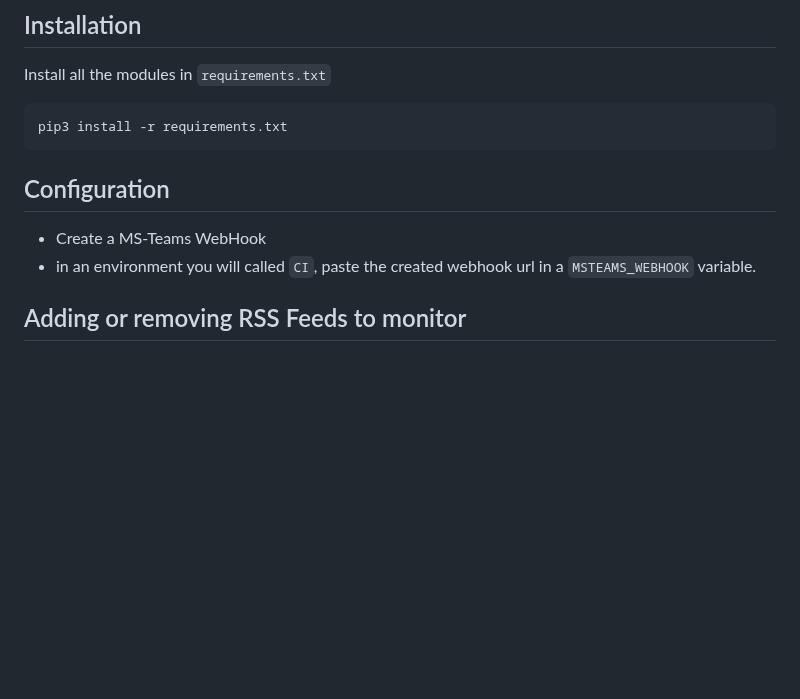
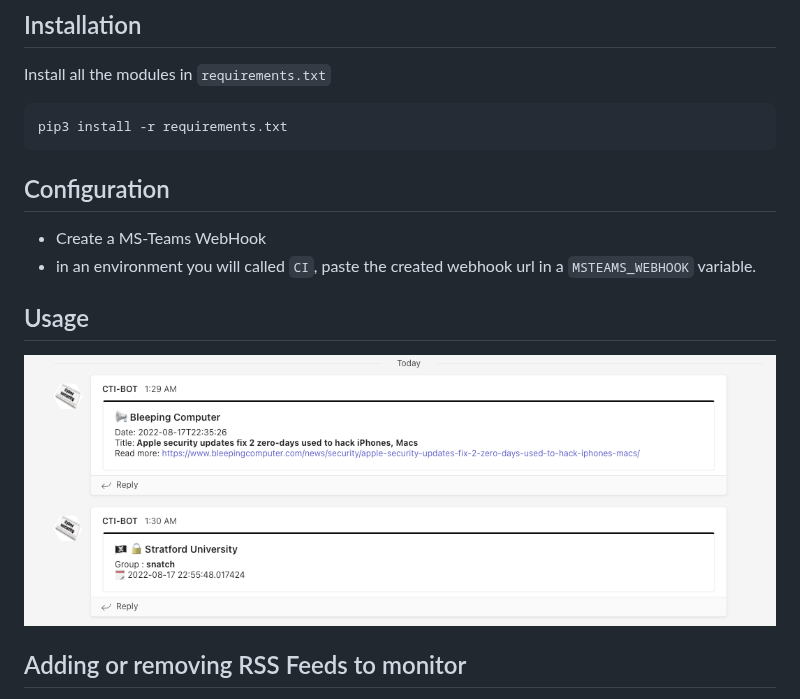
Before and after one commit to JMousqueton/CTI-MSTeams-Bot, a Markdown page: README.md, the part around the change. Rendered like a GitHub page; pictures changed too: Screenshot.png (added); blank space fills up the shorter version.

Commit message:
Add screenshot

````diff
--- a/README.md
+++ b/README.md
@@ -24,11 +24,14 @@
 ```
 pip3 install -r requirements.txt
 ```
-
 ## Configuration
 
 * Create a MS-Teams WebHook
 * in an environment you will called `CI`, paste the created webhook url in a `MSTEAMS_WEBHOOK` variable.
+
+## Usage
+
+![](Screenshot.png)
 
 ## Adding or removing RSS Feeds to monitor
 All monitored RSS feeds are in the RssFeedList object. To add a new RSS feed simply append a new entry and assign it a config.txt file entry name. e.g.
````
